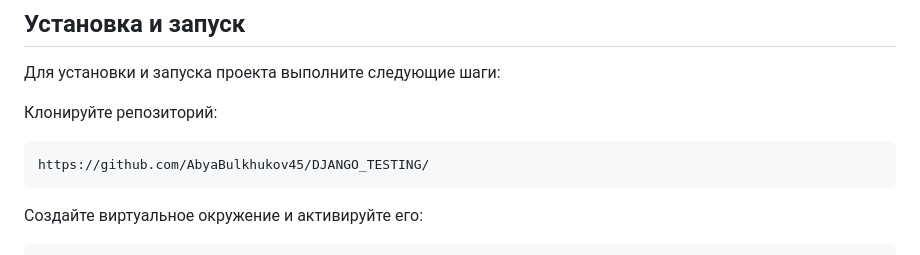
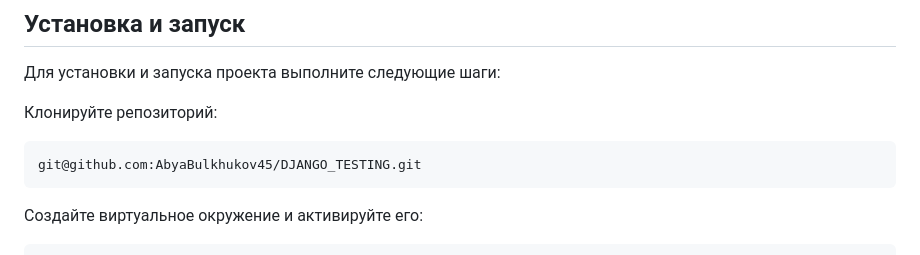
Before and after one commit to AbyaBulkhukov45/DJANGO_TESTING, a Markdown page: README.md, the part around the change. Drawn GitHub-style.

````diff
--- a/README.md
+++ b/README.md
@@ -61,8 +61,8 @@
 
 Клонируйте репозиторий:
 
-```
-https://github.com/AbyaBulkhukov45/DJANGO_TESTING/
+```bash
+git@github.com:AbyaBulkhukov45/DJANGO_TESTING.git
 ```
 
 Создайте виртуальное окружение и активируйте его:
````
